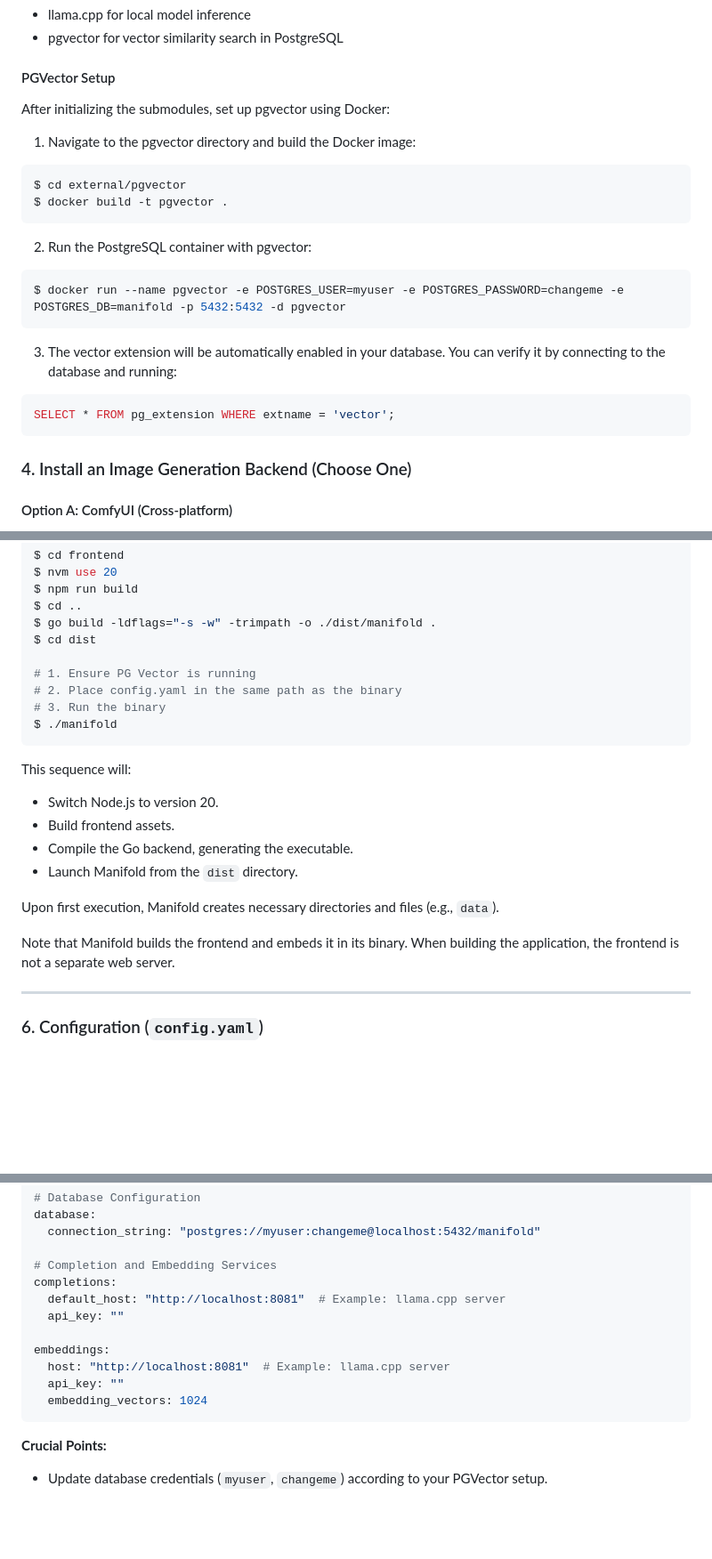
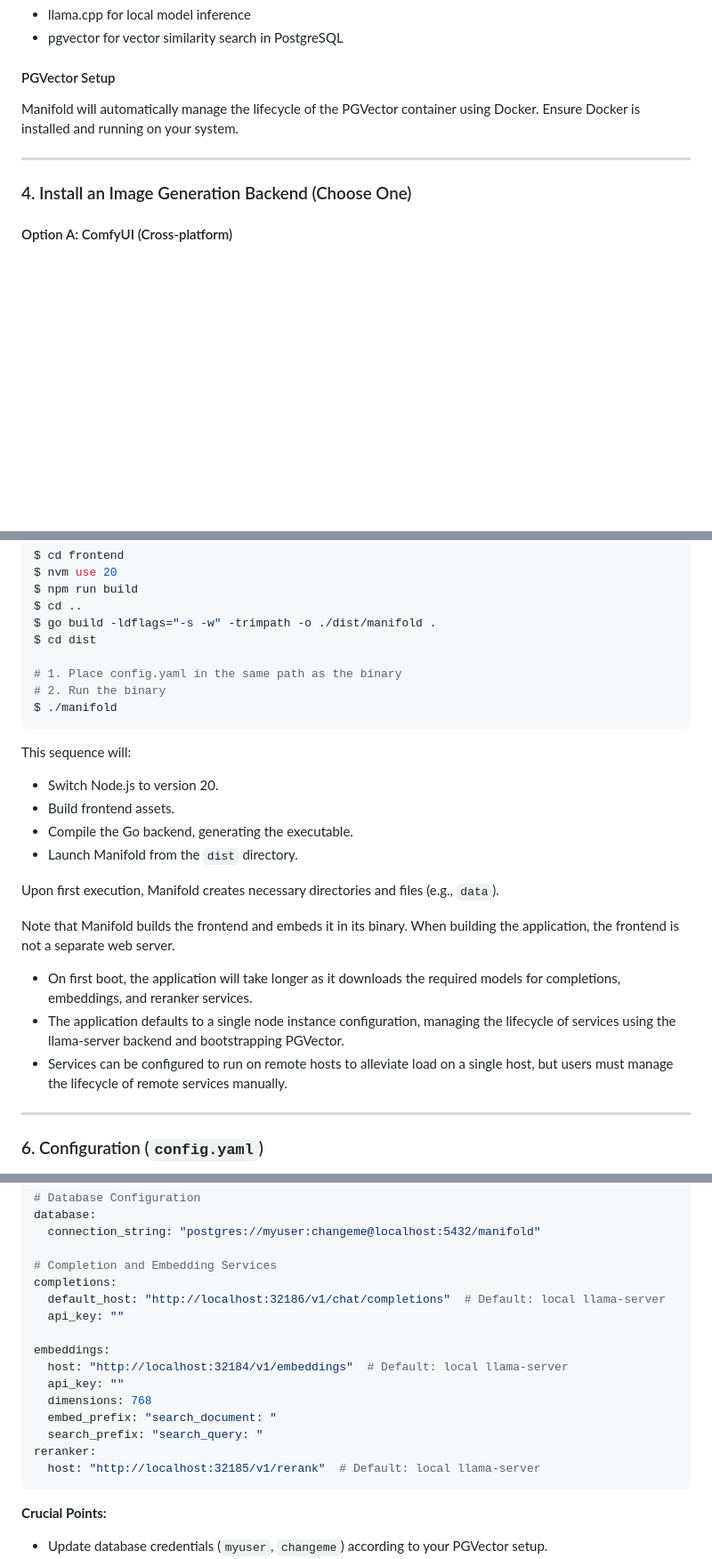
Before and after one commit to intelligencedev/manifold, a Markdown page: README.md, 3 parts joined by grey strips. Shown at 89% size. GitHub-like rendering; blank space fills up the shorter version.

Commit message:
Update README to reflect automatic PGVector management and service configuration details

````diff
--- a/README.md
+++ b/README.md
@@ -48,23 +48,9 @@ This will fetch the required dependencies:
 
 #### PGVector Setup
 
-After initializing the submodules, set up pgvector using Docker:
+Manifold will automatically manage the lifecycle of the PGVector container using Docker. Ensure Docker is installed and running on your system.
 
-1. Navigate to the pgvector directory and build the Docker image:
-```bash
-$ cd external/pgvector
-$ docker build -t pgvector .
-```
-
-2. Run the PostgreSQL container with pgvector:
-```bash
-$ docker run --name pgvector -e POSTGRES_USER=myuser -e POSTGRES_PASSWORD=changeme -e POSTGRES_DB=manifold -p 5432:5432 -d pgvector
-```
-
-3. The vector extension will be automatically enabled in your database. You can verify it by connecting to the database and running:
-```sql
-SELECT * FROM pg_extension WHERE extname = 'vector';
-```
+---
 
 ### 4. Install an Image Generation Backend (Choose One)
 
@@ -99,9 +85,8 @@ $ cd ..
 $ go build -ldflags="-s -w" -trimpath -o ./dist/manifold .
 $ cd dist
 
-# 1. Ensure PG Vector is running
-# 2. Place config.yaml in the same path as the binary
-# 3. Run the binary
+# 1. Place config.yaml in the same path as the binary
+# 2. Run the binary
 $ ./manifold
 ```
 
@@ -115,6 +100,10 @@ This sequence will:
 Upon first execution, Manifold creates necessary directories and files (e.g., `data`).
 
 Note that Manifold builds the frontend and embeds it in its binary. When building the application, the frontend is not a separate web server.
+
+- On first boot, the application will take longer as it downloads the required models for completions, embeddings, and reranker services.
+- The application defaults to a single node instance configuration, managing the lifecycle of services using the llama-server backend and bootstrapping PGVector.
+- Services can be configured to run on remote hosts to alleviate load on a single host, but users must manage the lifecycle of remote services manually.
 
 ---
 
@@ -140,13 +129,17 @@ database:
 
 # Completion and Embedding Services
 completions:
-  default_host: "http://localhost:8081"  # Example: llama.cpp server
+  default_host: "http://localhost:32186/v1/chat/completions"  # Default: local llama-server
   api_key: ""
 
 embeddings:
-  host: "http://localhost:8081"  # Example: llama.cpp server
+  host: "http://localhost:32184/v1/embeddings"  # Default: local llama-server
   api_key: ""
-  embedding_vectors: 1024
+  dimensions: 768
+  embed_prefix: "search_document: "
+  search_prefix: "search_query: "
+reranker:
+  host: "http://localhost:32185/v1/rerank"  # Default: local llama-server
 ```
 
 **Crucial Points:**
````
